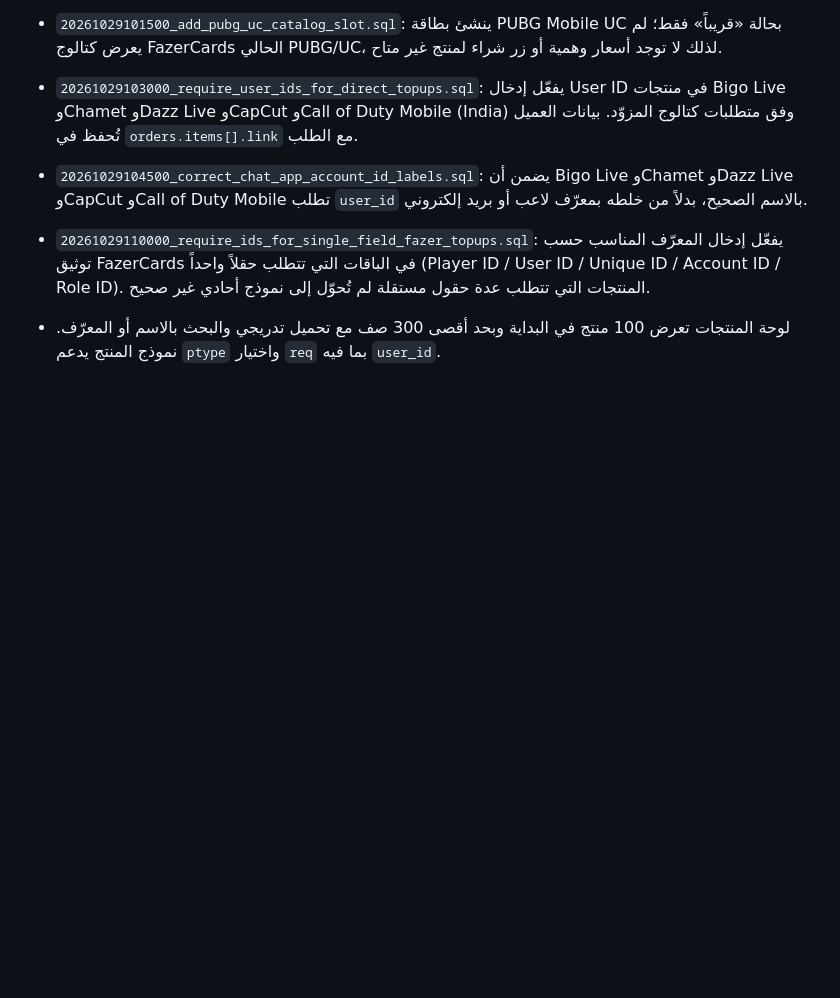
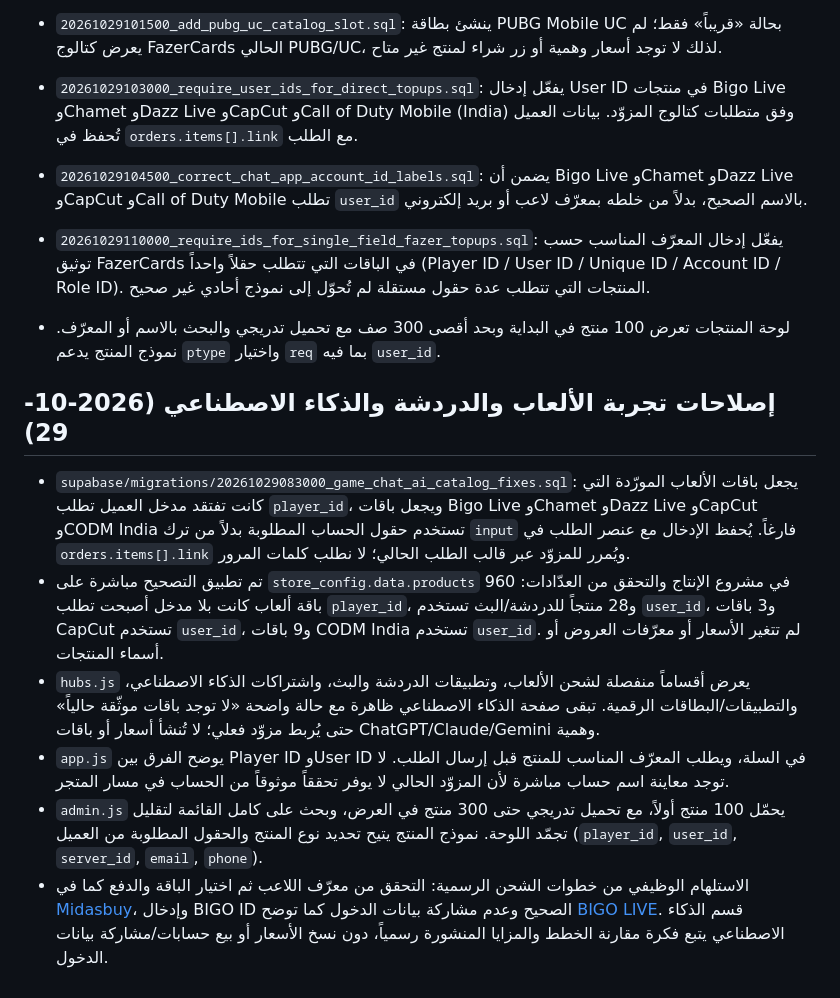
Before and after one commit to Amarov007/Amarix007-store, a Markdown page: SQL-RUN-ORDER.md, the part around the change. Rendered like a GitHub page; blank space fills up the shorter version.

Commit message:
Document game chat AI catalog fixes and product-tab performance changes

```diff
--- a/SQL-RUN-ORDER.md
+++ b/SQL-RUN-ORDER.md
@@ -146,3 +146,12 @@ select jobname, schedule, active from cron.job order by jobname;
 
 
 - لوحة المنتجات تعرض 100 منتج في البداية وبحد أقصى 300 صف مع تحميل تدريجي والبحث بالاسم أو المعرّف. نموذج المنتج يدعم `ptype` واختيار `req` بما فيه `user_id`.
+
+
+## إصلاحات تجربة الألعاب والدردشة والذكاء الاصطناعي (2026-10-29)
+- `supabase/migrations/20261029083000_game_chat_ai_catalog_fixes.sql`: يجعل باقات الألعاب المورّدة التي كانت تفتقد مدخل العميل تطلب `player_id`، ويجعل باقات Bigo Live وChamet وDazz Live وCapCut وCODM India تستخدم حقول الحساب المطلوبة بدلاً من ترك `input` فارغاً. يُحفظ الإدخال مع عنصر الطلب في `orders.items[].link` ويُمرر للمزوّد عبر قالب الطلب الحالي؛ لا نطلب كلمات المرور.
+- تم تطبيق التصحيح مباشرة على `store_config.data.products` في مشروع الإنتاج والتحقق من العدّادات: 960 باقة ألعاب كانت بلا مدخل أصبحت تطلب `player_id`، و28 منتجاً للدردشة/البث تستخدم `user_id`، و3 باقات CapCut تستخدم `user_id`، و9 باقات CODM India تستخدم `user_id`. لم تتغير الأسعار أو معرّفات العروض أو أسماء المنتجات.
+- `hubs.js` يعرض أقساماً منفصلة لشحن الألعاب، وتطبيقات الدردشة والبث، واشتراكات الذكاء الاصطناعي، والتطبيقات/البطاقات الرقمية. تبقى صفحة الذكاء الاصطناعي ظاهرة مع حالة واضحة «لا توجد باقات موثّقة حالياً» حتى يُربط مزوّد فعلي؛ لا تُنشأ أسعار أو باقات ChatGPT/Claude/Gemini وهمية.
+- `app.js` يوضح الفرق بين Player ID وUser ID في السلة، ويطلب المعرّف المناسب للمنتج قبل إرسال الطلب. لا توجد معاينة اسم حساب مباشرة لأن المزوّد الحالي لا يوفر تحققاً موثوقاً من الحساب في مسار المتجر.
+- `admin.js` يحمّل 100 منتج أولاً، مع تحميل تدريجي حتى 300 منتج في العرض، وبحث على كامل القائمة لتقليل تجمّد اللوحة. نموذج المنتج يتيح تحديد نوع المنتج والحقول المطلوبة من العميل (`player_id`, `user_id`, `server_id`, `email`, `phone`).
+- الاستلهام الوظيفي من خطوات الشحن الرسمية: التحقق من معرّف اللاعب ثم اختيار الباقة والدفع كما في [Midasbuy](https://www.midasbuy.com/midasbuy/helpcenter)، وإدخال BIGO ID الصحيح وعدم مشاركة بيانات الدخول كما توضح [BIGO LIVE](https://mobile.bigo.tv/live/bigolivepay/index.html). قسم الذكاء الاصطناعي يتبع فكرة مقارنة الخطط والمزايا المنشورة رسمياً، دون نسخ الأسعار أو بيع حسابات/مشاركة بيانات الدخول.
```
